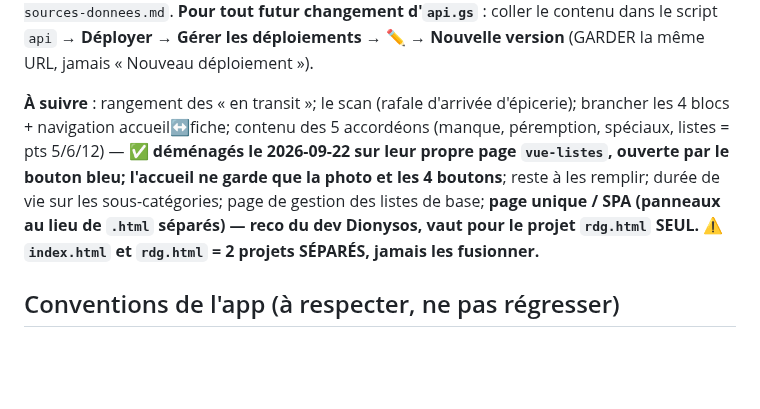
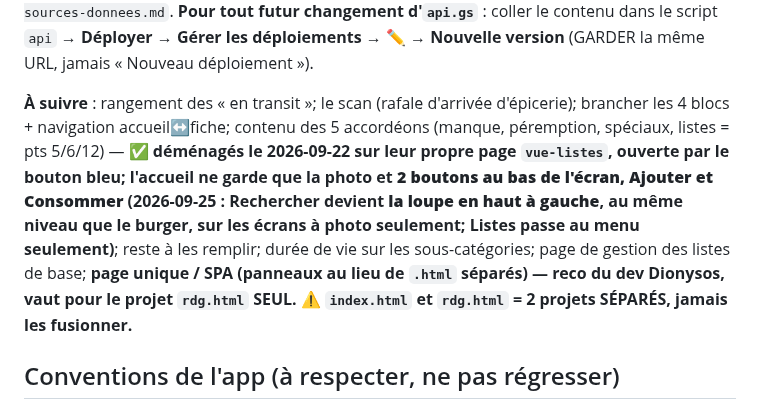
Before and after one commit to ngjcpvino/Reservedesgourmands, a Markdown page: CLAUDE.md, the part around one of its changes. Rendered like a GitHub page; blank space fills up the shorter version.

Commit message:
CLAUDE.md : l'accueil a 2 boutons, la loupe en haut a gauche
Co-Authored-By: Claude Opus 5.5 <noreply@anthropic.com>
Claude-Session: https://claude.ai/code/session_0161NNDqpKuCMn55aQeVHUwj

```diff
--- a/CLAUDE.md
+++ b/CLAUDE.md
@@ -69,7 +69,7 @@ Brainstorm des 12 actions : **faits 1,2,3,4** · **partiel 8** · restent 5,6,7,
 
 **✅ FAIT (2026-09-21) — coffre-fort déployé, mode « action » LIVE (repli lent disparu).** `gas/api.gs` (jamais poussé) tourne en mode « action » : `references` charge tout en **1 appel** (catégories, emplacements, produits, **variantes** par produit, **codes**); `entrerArticle` crée produit + lignes de stock en **1 appel**, **à l'épreuve du reclic** (jeton `opId` vérifié avant d'écrire). STOCK = **A ID · B ProduitID · C Emp · D Qte · E Date · F Marque · G Format · H OpId · I CodeBarres** (colonnes F→I ajoutées par J-C). `variantesStock()` renvoie par produit : marques/formats vus, **dernière marque/format**, **emplacements habituels dans l'ordre** → la fiche pré-remplit et crée un endroit par emplacement habituel (quantité vide). `codesStock()` renvoie `{ codeBarres: produitId }` → **reconnaissance au re-scan (testée OK le 2026-09-21)**. Scan : `JS/scan.js` (WASM zxing-wasm) → Open Food Facts (identité) → fiche; voir `docs/RdG-sources-donnees.md`. **Pour tout futur changement d'`api.gs`** : coller le contenu dans le script `api` → **Déployer → Gérer les déploiements → ✏️ → Nouvelle version** (GARDER la même URL, jamais « Nouveau déploiement »).
 
-**À suivre** : rangement des « en transit »; le scan (rafale d'arrivée d'épicerie); brancher les 4 blocs + navigation accueil↔fiche; contenu des 5 accordéons (manque, péremption, spéciaux, listes = pts 5/6/12) — ✅ **déménagés le 2026-09-22 sur leur propre page `vue-listes`, ouverte par le bouton bleu; l'accueil ne garde que la photo et les 4 boutons**; reste à les remplir; durée de vie sur les sous-catégories; page de gestion des listes de base; **page unique / SPA (panneaux au lieu de `.html` séparés) — reco du dev Dionysos, vaut pour le projet `rdg.html` SEUL. ⚠️ `index.html` et `rdg.html` = 2 projets SÉPARÉS, jamais les fusionner.**
+**À suivre** : rangement des « en transit »; le scan (rafale d'arrivée d'épicerie); brancher les 4 blocs + navigation accueil↔fiche; contenu des 5 accordéons (manque, péremption, spéciaux, listes = pts 5/6/12) — ✅ **déménagés le 2026-09-22 sur leur propre page `vue-listes`, ouverte par le bouton bleu; l'accueil ne garde que la photo et **2 boutons au bas de l'écran, Ajouter et Consommer** (2026-09-25 : Rechercher devient **la loupe en haut à gauche**, au même niveau que le burger, sur les écrans à photo seulement; Listes passe au menu seulement)**; reste à les remplir; durée de vie sur les sous-catégories; page de gestion des listes de base; **page unique / SPA (panneaux au lieu de `.html` séparés) — reco du dev Dionysos, vaut pour le projet `rdg.html` SEUL. ⚠️ `index.html` et `rdg.html` = 2 projets SÉPARÉS, jamais les fusionner.**
 
 ## Conventions de l'app (à respecter, ne pas régresser)
 
```
Also changed, not shown: other parts of CLAUDE.md (+1 -1 lines).
